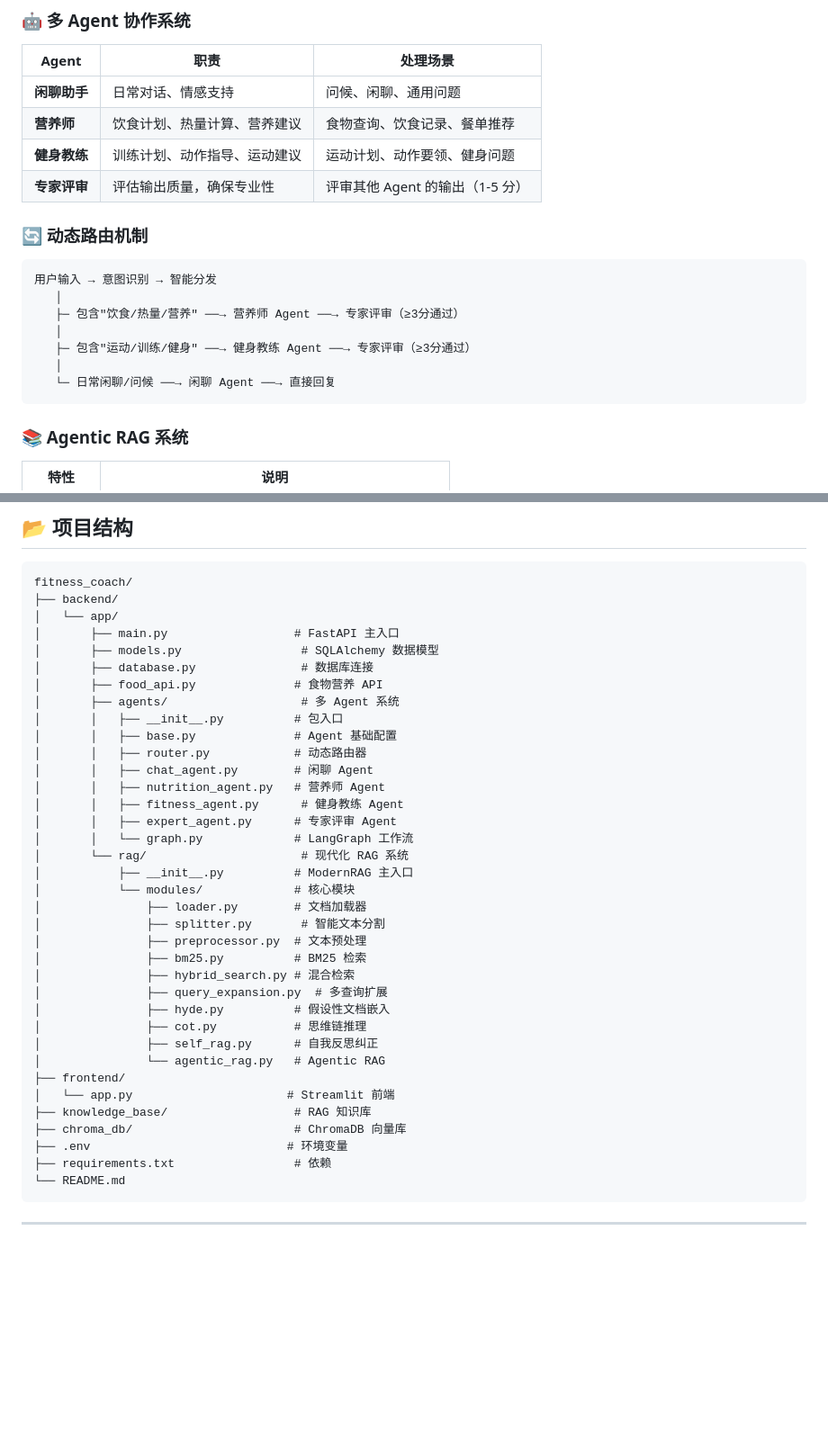
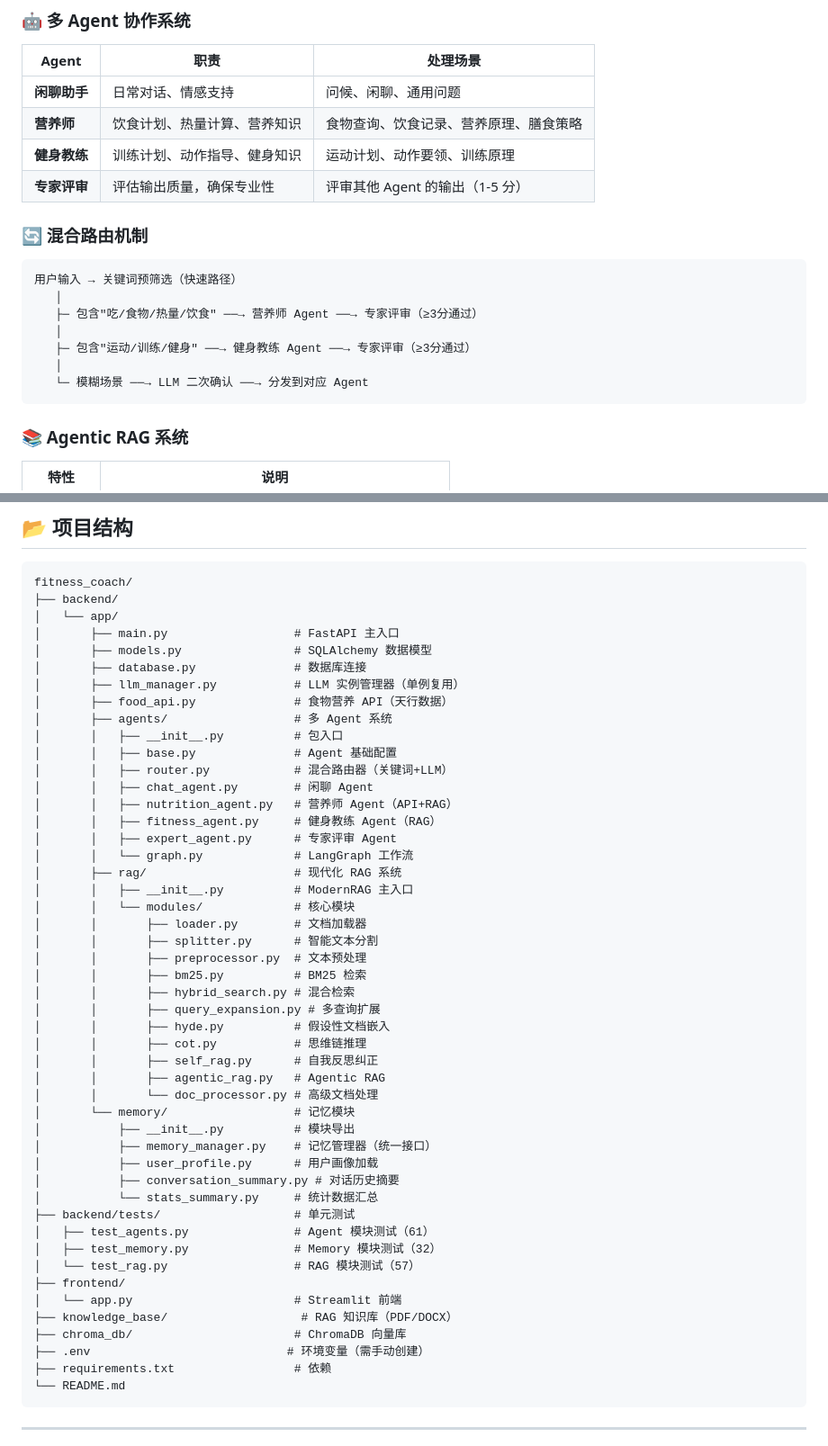
Before and after one commit to Ya97779/fitness_coach_agent, a Markdown page: README.md, 2 parts joined by grey strips. Shown at 90% size. Drawn GitHub-style; blank space fills up the shorter version.

Commit message:
更新Readme

````diff
--- a/README.md
+++ b/README.md
@@ -44,20 +55,20 @@ FitCoach AI 通过动态路由将用户请求分发到最合适的专业 Agent
 | Agent    | 职责             | 处理场景                  |
 | -------- | -------------- | --------------------- |
 | **闲聊助手** | 日常对话、情感支持      | 问候、闲聊、通用问题            |
-| **营养师**  | 饮食计划、热量计算、营养建议 | 食物查询、饮食记录、餐单推荐        |
-| **健身教练** | 训练计划、动作指导、运动建议 | 运动计划、动作要领、健身问题        |
+| **营养师**  | 饮食计划、热量计算、营养知识 | 食物查询、饮食记录、营养原理、膳食策略 |
+| **健身教练** | 训练计划、动作指导、健身知识 | 运动计划、动作要领、训练原理       |
 | **专家评审** | 评估输出质量，确保专业性   | 评审其他 Agent 的输出（1-5 分） |
 
-### 🔄 动态路由机制
+### 🔄 混合路由机制
 
 ```
-用户输入 → 意图识别 → 智能分发
+用户输入 → 关键词预筛选（快速路径）
    │
-   ├─ 包含"饮食/热量/营养" ──→ 营养师 Agent ──→ 专家评审（≥3分通过）
+   ├─ 包含"吃/食物/热量/饮食" ──→ 营养师 Agent ──→ 专家评审（≥3分通过）
    │
    ├─ 包含"运动/训练/健身" ──→ 健身教练 Agent ──→ 专家评审（≥3分通过）
    │
-   └─ 日常闲聊/问候 ──→ 闲聊 Agent ──→ 直接回复
+   └─ 模糊场景 ──→ LLM 二次确认 ──→ 分发到对应 Agent
 ```
 
 ### 📚 Agentic RAG 系统
@@ -123,36 +134,48 @@ fitness_coach/
 ├── backend/
 │   └── app/
 │       ├── main.py                  # FastAPI 主入口
-│       ├── models.py                 # SQLAlchemy 数据模型
-│       ├── database.py               # 数据库连接
-│       ├── food_api.py              # 食物营养 API
-│       ├── agents/                   # 多 Agent 系统
+│       ├── models.py                # SQLAlchemy 数据模型
+│       ├── database.py              # 数据库连接
+│       ├── llm_manager.py           # LLM 实例管理器（单例复用）
+│       ├── food_api.py              # 食物营养 API（天行数据）
+│       ├── agents/                  # 多 Agent 系统
 │       │   ├── __init__.py          # 包入口
 │       │   ├── base.py              # Agent 基础配置
-│       │   ├── router.py            # 动态路由器
+│       │   ├── router.py            # 混合路由器（关键词+LLM）
 │       │   ├── chat_agent.py        # 闲聊 Agent
-│       │   ├── nutrition_agent.py   # 营养师 Agent
-│       │   ├── fitness_agent.py      # 健身教练 Agent
+│       │   ├── nutrition_agent.py   # 营养师 Agent（API+RAG）
+│       │   ├── fitness_agent.py     # 健身教练 Agent（RAG）
 │       │   ├── expert_agent.py      # 专家评审 Agent
 │       │   └── graph.py             # LangGraph 工作流
-│       └── rag/                      # 现代化 RAG 系统
-│           ├── __init__.py          # ModernRAG 主入口
-│           └── modules/             # 核心模块
-│               ├── loader.py        # 文档加载器
-│               ├── splitter.py       # 智能文本分割
-│               ├── preprocessor.py  # 文本预处理
-│               ├── bm25.py          # BM25 检索
-│               ├── hybrid_search.py # 混合检索
-│               ├── query_expansion.py  # 多查询扩展
-│               ├── hyde.py          # 假设性文档嵌入
-│               ├── cot.py           # 思维链推理
-│               ├── self_rag.py      # 自我反思纠正
-│               └── agentic_rag.py   # Agentic RAG
+│       ├── rag/                     # 现代化 RAG 系统
+│       │   ├── __init__.py          # ModernRAG 主入口
+│       │   └── modules/             # 核心模块
+│       │       ├── loader.py        # 文档加载器
+│       │       ├── splitter.py      # 智能文本分割
+│       │       ├── preprocessor.py  # 文本预处理
+│       │       ├── bm25.py          # BM25 检索
+│       │       ├── hybrid_search.py # 混合检索
+│       │       ├── query_expansion.py # 多查询扩展
+│       │       ├── hyde.py          # 假设性文档嵌入
+│       │       ├── cot.py           # 思维链推理
+│       │       ├── self_rag.py      # 自我反思纠正
+│       │       ├── agentic_rag.py   # Agentic RAG
+│       │       └── doc_processor.py # 高级文档处理
+│       └── memory/                  # 记忆模块
+│           ├── __init__.py          # 模块导出
+│           ├── memory_manager.py    # 记忆管理器（统一接口）
+│           ├── user_profile.py      # 用户画像加载
+│           ├── conversation_summary.py # 对话历史摘要
+│           └── stats_summary.py     # 统计数据汇总
+├── backend/tests/                   # 单元测试
+│   ├── test_agents.py               # Agent 模块测试（61）
+│   ├── test_memory.py               # Memory 模块测试（32）
+│   └── test_rag.py                  # RAG 模块测试（57）
 ├── frontend/
-│   └── app.py                      # Streamlit 前端
-├── knowledge_base/                  # RAG 知识库
+│   └── app.py                       # Streamlit 前端
+├── knowledge_base/                   # RAG 知识库（PDF/DOCX）
 ├── chroma_db/                       # ChromaDB 向量库
-├── .env                            # 环境变量
+├── .env                            # 环境变量（需手动创建）
 ├── requirements.txt                 # 依赖
 └── README.md
 ```
````
Also changed, not shown: other parts of README.md (+33 -10 lines).
